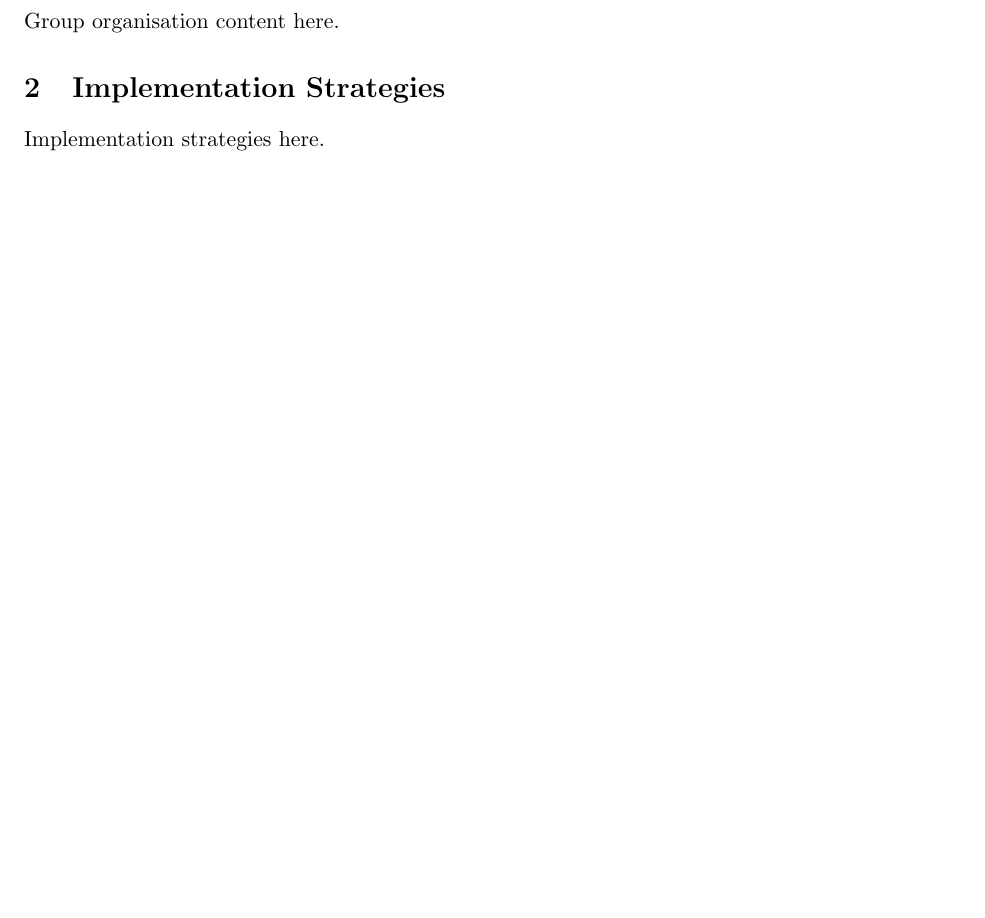
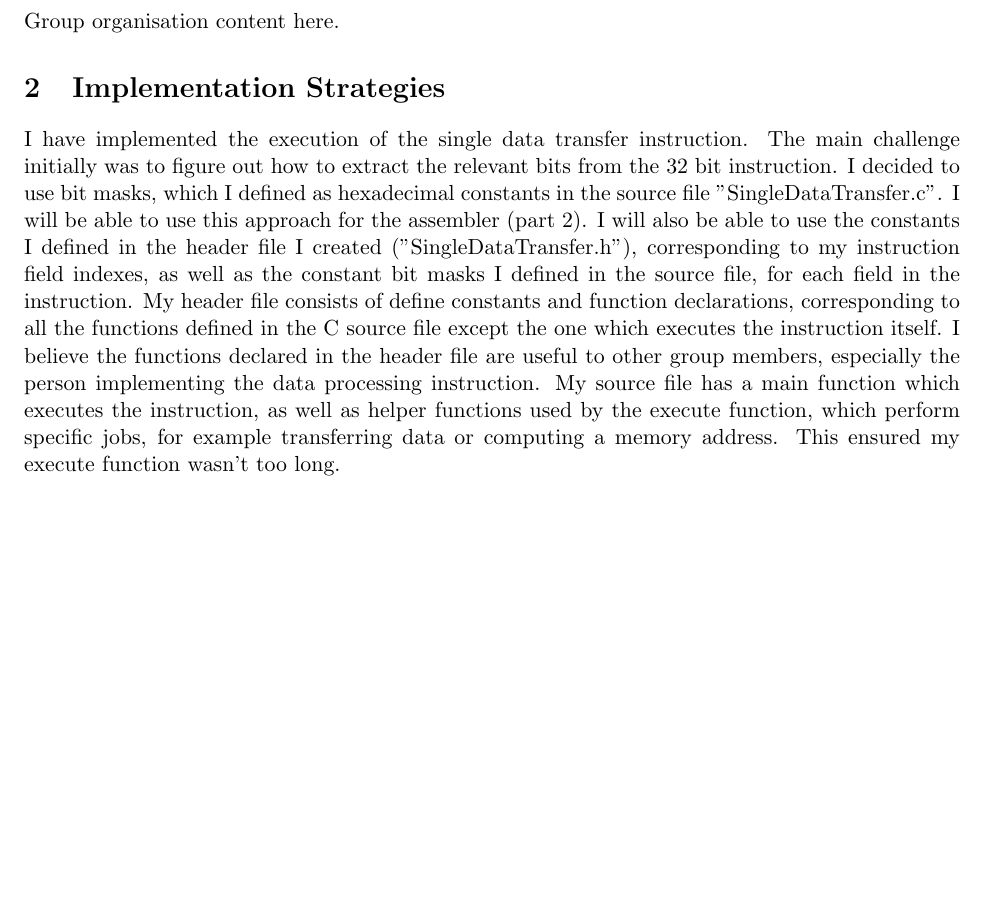
Before and after one commit to mnckapilan/ARM11_Project, a LaTeX document (doc/Checkpoint.tex): part of the page, cut so that both start at the same text. Compiled offline with pdfLaTeX.

Commit message:
Written my paragraph for the checkpoint - implementation strategies

```diff
--- a/doc/Checkpoint.tex
+++ b/doc/Checkpoint.tex
@@ -22,7 +22,20 @@
 	Group organisation content here.
 
 \section{Implementation Strategies}
-
-	Implementation strategies here.
+    I have implemented the execution of the single data transfer instruction. The
+    main challenge initially was to figure out how to extract the relevant bits from
+    the 32 bit instruction. I decided to use bit masks, which I defined as hexadecimal
+    constants in the source file "SingleDataTransfer.c". I will be able to use this
+    approach for the assembler (part 2). I will also be able to use the constants
+    I defined in the header file I created ("SingleDataTransfer.h"), corresponding
+    to my instruction field indexes, as well as the constant bit masks I defined in
+    the source file, for each field in the instruction. My header file
+    consists of #define constants and function declarations, corresponding to all
+    the functions defined in the C source file except the one which executes the
+    instruction itself. I believe the functions declared in the header file are useful to
+    other group members, especially the person implementing the data processing instruction.
+    My source file has a main function which executes the instruction, as well as helper functions
+    used by the execute function, which perform specific jobs, for example transferring data or
+    computing a memory address. This ensured my execute function wasn't too long.
 
 \end{document}
```
